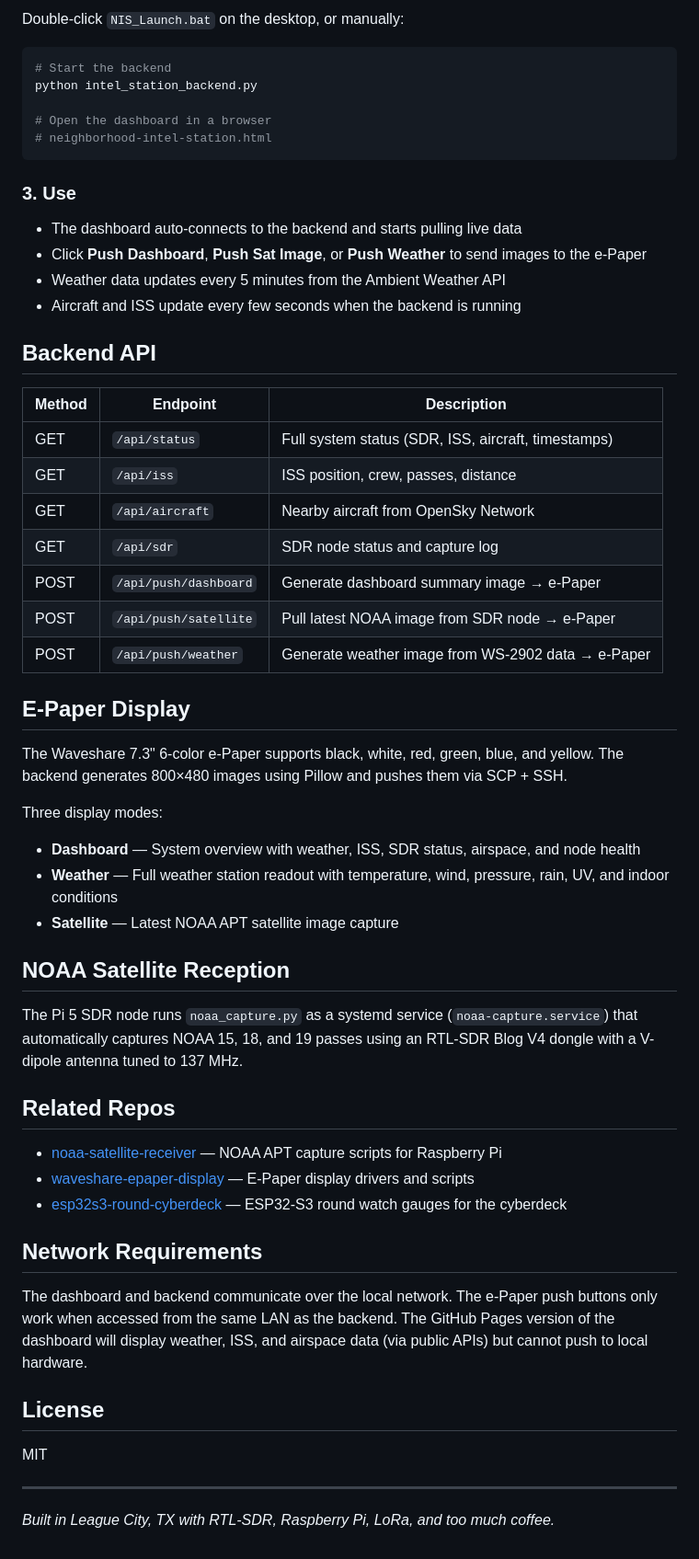
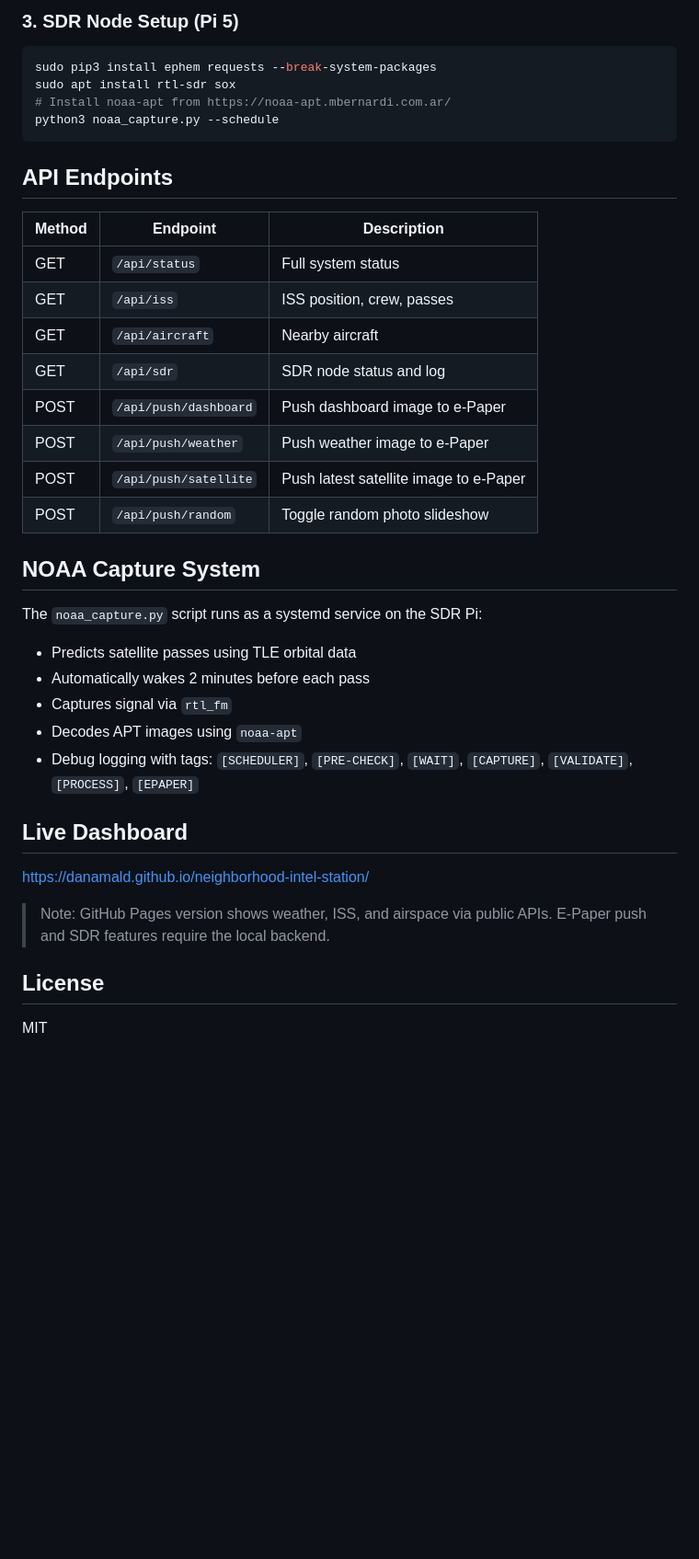
Before and after one commit to danamald/neighborhood-intel-station, a Markdown page: README.md, the part around one of its changes. Shown at 92% size. Drawn GitHub-style; blank space fills up the shorter version.

````diff
--- a/README.md
+++ b/README.md
@@ -77,60 +68,41 @@ pip install Pillow
 
-Double-click `NIS_Launch.bat` on the desktop, or manually:
-
+### 3. SDR Node Setup (Pi 5)
 ```bash
-# Start the backend
-python intel_station_backend.py
-
-# Open the dashboard in a browser
-# neighborhood-intel-station.html
+sudo pip3 install ephem requests --break-system-packages
+sudo apt install rtl-sdr sox
+# Install noaa-apt from https://noaa-apt.mbernardi.com.ar/
+python3 noaa_capture.py --schedule
 ```
 
-### 3. Use
-
-- The dashboard auto-connects to the backend and starts pulling live data
-- Click **Push Dashboard**, **Push Sat Image**, or **Push Weather** to send images to the e-Paper
-- Weather data updates every 5 minutes from the Ambient Weather API
-- Aircraft and ISS update every few seconds when the backend is running
-
-## Backend API
+## API Endpoints
 
 | Method | Endpoint | Description |
 |--------|----------|-------------|
-| GET | `/api/status` | Full system status (SDR, ISS, aircraft, timestamps) |
-| GET | `/api/iss` | ISS position, crew, passes, distance |
-| GET | `/api/aircraft` | Nearby aircraft from OpenSky Network |
-| GET | `/api/sdr` | SDR node status and capture log |
-| POST | `/api/push/dashboard` | Generate dashboard summary image → e-Paper |
-| POST | `/api/push/satellite` | Pull latest NOAA image from SDR node → e-Paper |
-| POST | `/api/push/weather` | Generate weather image from WS-2902 data → e-Paper |
+| GET | `/api/status` | Full system status |
+| GET | `/api/iss` | ISS position, crew, passes |
+| GET | `/api/aircraft` | Nearby aircraft |
+| GET | `/api/sdr` | SDR node status and log |
+| POST | `/api/push/dashboard` | Push dashboard image to e-Paper |
+| POST | `/api/push/weather` | Push weather image to e-Paper |
+| POST | `/api/push/satellite` | Push latest satellite image to e-Paper |
+| POST | `/api/push/random` | Toggle random photo slideshow |
 
-## E-Paper Display
+## NOAA Capture System
 
-The Waveshare 7.3" 6-color e-Paper supports black, white, red, green, blue, and yellow. The backend generates 800×480 images using Pillow and pushes them via SCP + SSH.
+The `noaa_capture.py` script runs as a systemd service on the SDR Pi:
 
-Three display modes:
-- **Dashboard** — System overview with weather, ISS, SDR status, airspace, and node health
-- **Weather** — Full weather station readout with temperature, wind, pressure, rain, UV, and indoor conditions
-- **Satellite** — Latest NOAA APT satellite image capture
+- Predicts satellite passes using TLE orbital data
+- Automatically wakes 2 minutes before each pass
+- Captures signal via `rtl_fm`
+- Decodes APT images using `noaa-apt`
+- Debug logging with tags: `[SCHEDULER]`, `[PRE-CHECK]`, `[WAIT]`, `[CAPTURE]`, `[VALIDATE]`, `[PROCESS]`, `[EPAPER]`
 
-## NOAA Satellite Reception
+## Live Dashboard
 
-The Pi 5 SDR node runs `noaa_capture.py` as a systemd service (`noaa-capture.service`) that automatically captures NOAA 15, 18, and 19 passes using an RTL-SDR Blog V4 dongle with a V-dipole antenna tuned to 137 MHz.
+[https://danamald.github.io/neighborhood-intel-station/](https://danamald.github.io/neighborhood-intel-station/)
 
-## Related Repos
-
-- [noaa-satellite-receiver](https://github.com/danamald/noaa-satellite-receiver) — NOAA APT capture scripts for Raspberry Pi
-- [waveshare-epaper-display](https://github.com/danamald/waveshare-epaper-display) — E-Paper display drivers and scripts
-- [esp32s3-round-cyberdeck](https://github.com/danamald/esp32s3-round-cyberdeck) — ESP32-S3 round watch gauges for the cyberdeck
-
-## Network Requirements
-
-The dashboard and backend communicate over the local network. The e-Paper push buttons only work when accessed from the same LAN as the backend. The GitHub Pages version of the dashboard will display weather, ISS, and airspace data (via public APIs) but cannot push to local hardware.
+> Note: GitHub Pages version shows weather, ISS, and airspace via public APIs. E-Paper push and SDR features require the local backend.
 
 ## License
 
 MIT
-
----
-
-*Built in League City, TX with RTL-SDR, Raspberry Pi, LoRa, and too much coffee.*
````
Also changed, not shown: other parts of README.md (+42 -51 lines).
